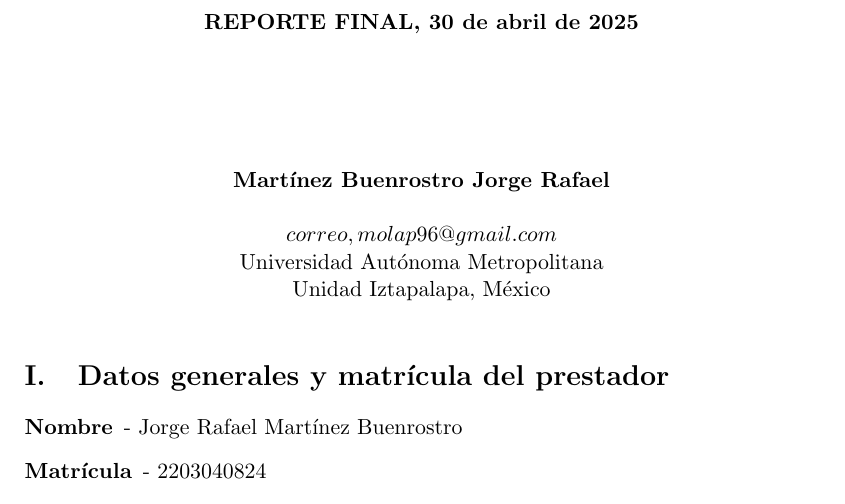
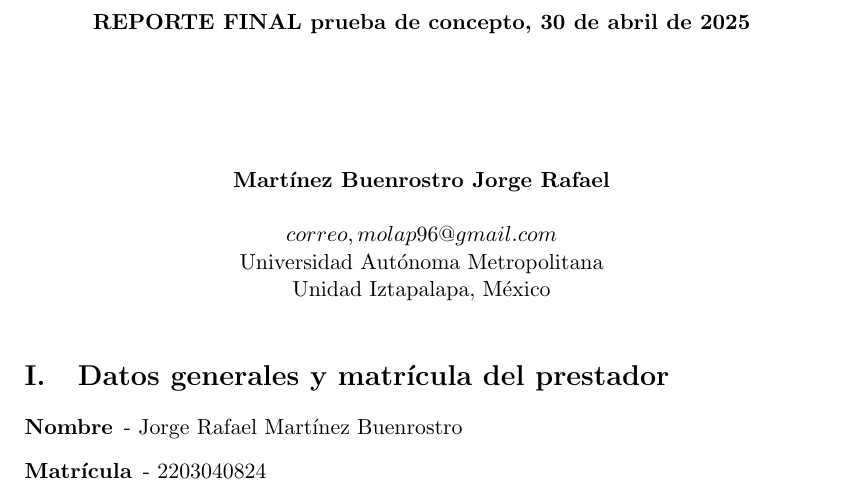
Before and after one commit to Ic3manMtz/Servicio-Social, a LaTeX document (Reporte/reporte.tex): part of page 1 of 2, cut so that both start at the same text. Compiled offline with pdfLaTeX.

Commit message:
Prueba de concepto
Commit para verificar si el reporte se sube a drive

```diff
--- a/Reporte/reporte.tex
+++ b/Reporte/reporte.tex
@@ -37,7 +37,7 @@
 \date{}
 
 \begin{document}
-	\centerline{\bf REPORTE FINAL, \today}
+	\centerline{\bf REPORTE FINAL prueba de concepto, \today}
 	\centerline{}
 	\begin{center}
 		\Large{\textsc{}}
```
Also changed, not shown: Documentos/CartaAceptaciónProtCivil (2).pdf (added), Reporte/portada.pdf (deleted), Reporte/reporte.pdf, 3 other files.
